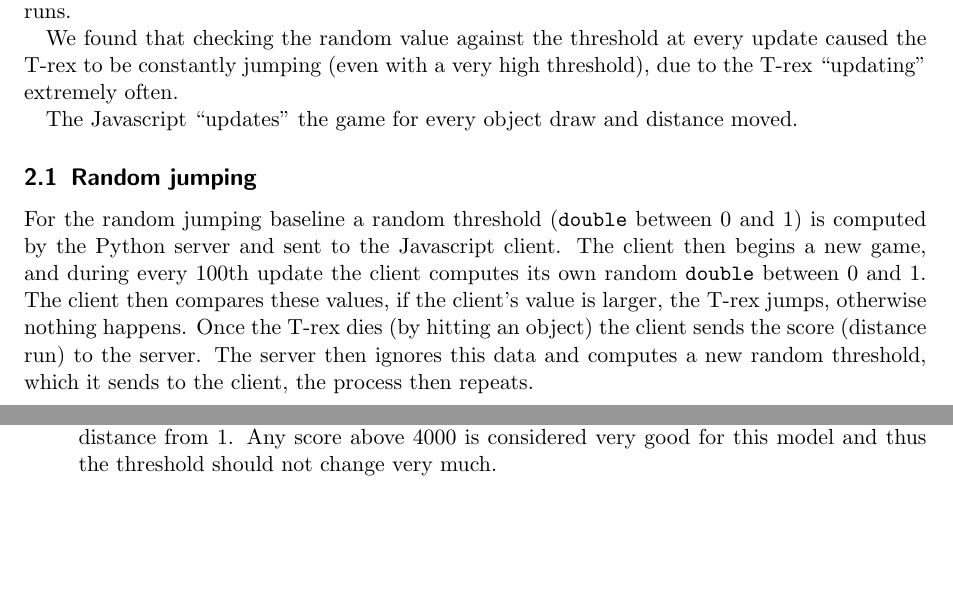
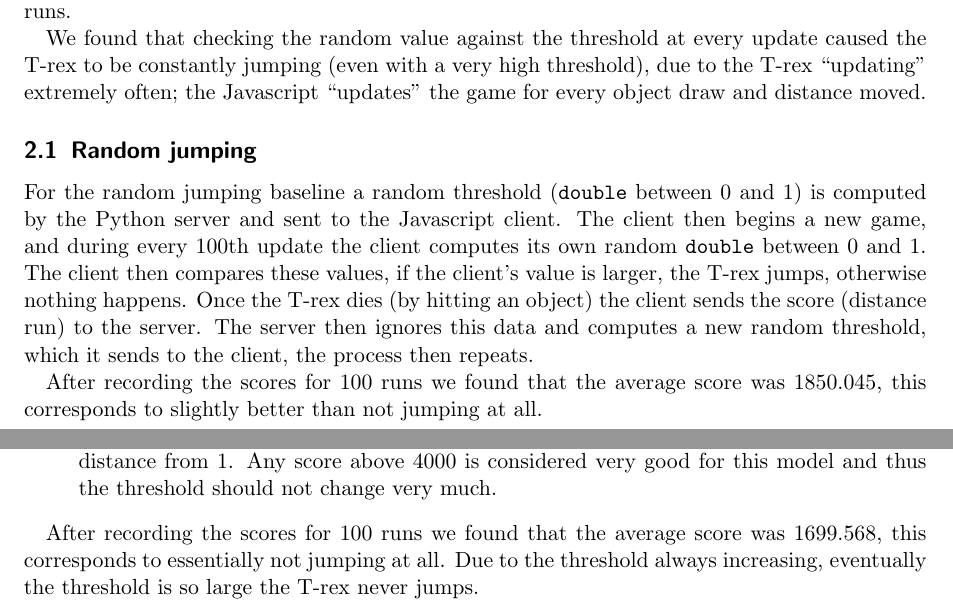
Before and after one commit to IanMartiny/jurassic-parkour, a LaTeX document (baseline/main.tex): two parts of pages 1 and 2 of 2, joined at a grey line, cut so that both start at the same text, the shorter picture padded with empty space. Compiled offline with pdfLaTeX.

Commit message:
add experiment info to write-up

```diff
--- a/baseline/main.tex
+++ b/baseline/main.tex
@@ -38,9 +38,7 @@ that was computed by the Python server in between runs.
 
 We found that checking the random value against the threshold at every update
 caused the T-rex to be constantly jumping (even with a very high threshold), due
-to the T-rex ``updating'' extremely often.
-
-The Javascript ``updates'' the game for every object draw and distance moved.
+to the T-rex ``updating'' extremely often; the Javascript ``updates'' the game for every object draw and distance moved.
 
 \subsection{Random jumping}
 For the random jumping baseline a random threshold (\texttt{double} between 0
@@ -51,6 +49,9 @@ values, if the client's value is larger, the T-rex jumps, otherwise nothing
 happens. Once the T-rex dies (by hitting an object) the client sends the score
 (distance run) to the server. The server then ignores this data and computes a
 new random threshold, which it sends to the client, the process then repeats.
+
+After recording the scores for 100 runs we found that the average score was
+1850.045, this corresponds to slightly better than not jumping at all.
 
 \subsection{Increasing Threshold}
 Our second baseline is to steadily increase the threshold for the T-rex to jump.
@@ -71,5 +72,10 @@ T-rex. The increase in threshold works as follows:
     good for this model and thus the threshold should not change very much.
 \end{itemize}
 
+After recording the scores for 100 runs we found that the average score was
+1699.568, this corresponds to essentially not jumping at all. Due to the
+threshold always increasing, eventually the threshold is so large the T-rex
+never jumps.
+
 
 \end{document}
```
